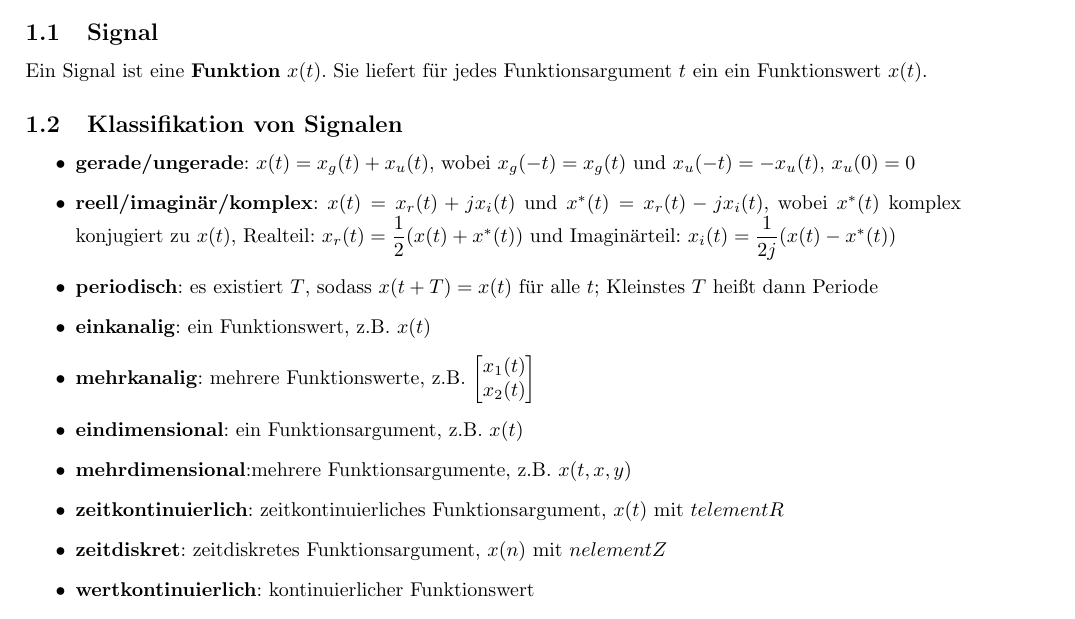
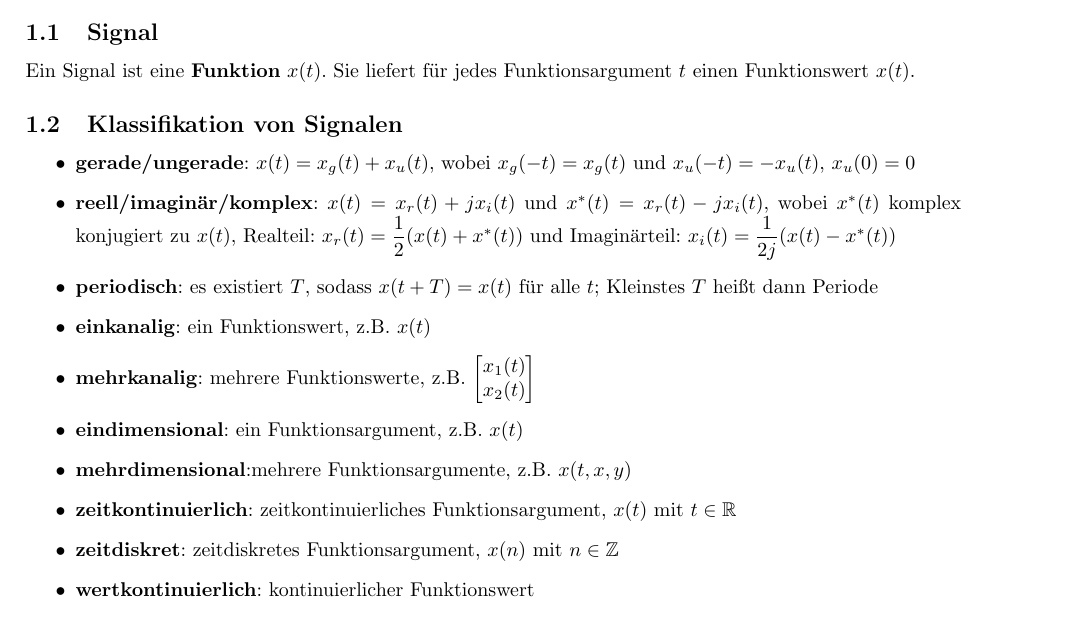
Before and after one commit to eui-spielplatz/susy-zusammenfassung, a LaTeX document (main.tex): part of page 1 of 8, cut so that both start at the same text. Compiled offline with pdfLaTeX.

Commit message:
Fix indentation, typo and set notation

```diff
--- a/main.tex
+++ b/main.tex
@@ -27,21 +21,22 @@
 \section{Signale und Systeme}
 \fancythumb{S\&S}{teal}
 \subsection{Signal}
-	Ein Signal ist eine \textbf{Funktion} $x(t)$. Sie liefert für jedes Funktionsargument $t$ ein ein Funktionswert $x(t)$.
+Ein Signal ist eine \textbf{Funktion} $x(t)$. Sie liefert für jedes Funktionsargument $t$ einen Funktionswert $x(t)$.
 \subsection{Klassifikation von Signalen}
 \begin{itemize}
 	\item \textbf{gerade/ungerade}: $x(t)=x_g(t)+x_u(t)$, wobei $x_g(-t)=x_g(t)$ und $x_u(-t)=-x_u(t)$, $x_u(0)=0$
 	\item \textbf{reell/imaginär/komplex}: $x(t)=x_r(t)+jx_i(t)$ und $x^*(t)=x_r(t)-jx_i(t)$, wobei $x^*(t)$ komplex konjugiert zu $x(t)$, Realteil: $x_r(t)=\dfrac{1}{2}(x(t)+x^*(t))$ und Imaginärteil: $x_i(t)=\dfrac{1}{2j}(x(t)-x^*(t))$
 	\item \textbf{periodisch}: es existiert $T$, sodass $x(t+T)=x(t)$ für alle $t$; Kleinstes $T$ heißt dann Periode
 	\item \textbf{einkanalig}: ein Funktionswert, z.B. $x(t)$
-	\item \textbf{mehrkanalig}: mehrere Funktionswerte, z.B. $\begin{bmatrix}
+	\item \textbf{mehrkanalig}: mehrere Funktionswerte, z.B.
+	$\begin{bmatrix}
 		x_1(t) \\
 		x_2(t)
 	\end{bmatrix}$
 	\item \textbf{eindimensional}: ein Funktionsargument, z.B. $x(t)$
 	\item \textbf{mehrdimensional}:mehrere Funktionsargumente, z.B. $x(t,x,y)$
-	\item \textbf{zeitkontinuierlich}: zeitkontinuierliches Funktionsargument, $x(t)$ mit $t element R$
-	\item \textbf{zeitdiskret}: zeitdiskretes Funktionsargument, $x(n)$ mit $n element Z$
+	\item \textbf{zeitkontinuierlich}: zeitkontinuierliches Funktionsargument, $x(t)$ mit $t \in \mathbb R$
+	\item \textbf{zeitdiskret}: zeitdiskretes Funktionsargument, $x(n)$ mit $n \in \mathbb Z$
 	\item \textbf{wertkontinuierlich}: kontinuierlicher Funktionswert
 	\item \textbf{wertdiskret}: diskreter Funktionswert
 	\item \textbf{analog}: zeitkontinuierliche und wertkontinuierlich
```
Also changed, not shown: main.tex (12 more changed lines). Lines whose indentation alone changed are shown as unchanged.
